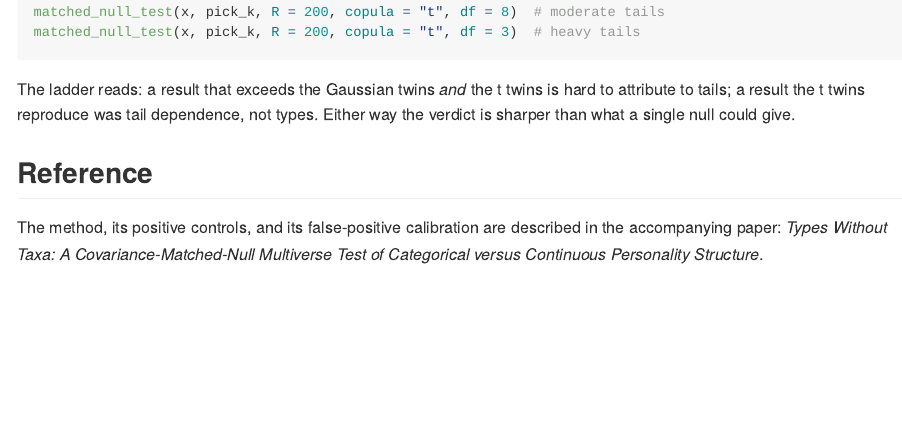
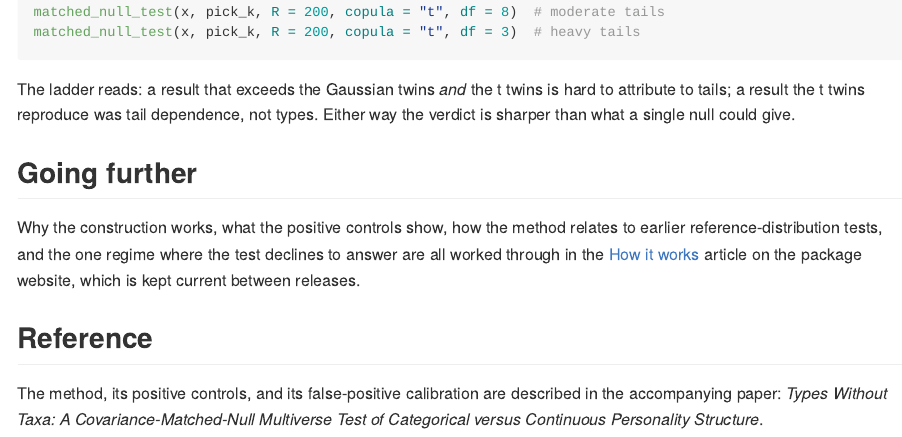
Before and after one commit to haomeng797-ship-it/matchednull, an R Markdown document (vignettes/matchednull.Rmd): the page in a window 1100 px wide, from 2350 px down. The pictures show the output file docs/articles/matchednull.md that the author committed with the source, drawn offline in the style of GitHub.

Commit message:
point the shipped vignette at the website article
The vignette is frozen at each release while the article is not, so the
package copy now sends readers to the current version.

```diff
--- a/vignettes/matchednull.Rmd
+++ b/vignettes/matchednull.Rmd
@@ -118,6 +118,14 @@ is hard to attribute to tails; a result the t twins reproduce was tail
 dependence, not types. Either way the verdict is sharper than what a single
 null could give.
 
+## Going further
+
+Why the construction works, what the positive controls show, how the method
+relates to earlier reference-distribution tests, and the one regime where the
+test declines to answer are all worked through in the
+[How it works](https://haomeng797-ship-it.github.io/matchednull/articles/how-it-works.html)
+article on the package website, which is kept current between releases.
+
 ## Reference
 
 The method, its positive controls, and its false-positive calibration are
```
Also changed, not shown: docs/articles/matchednull.md, docs/pkgdown.yml, docs/search.json, 1 other file.
